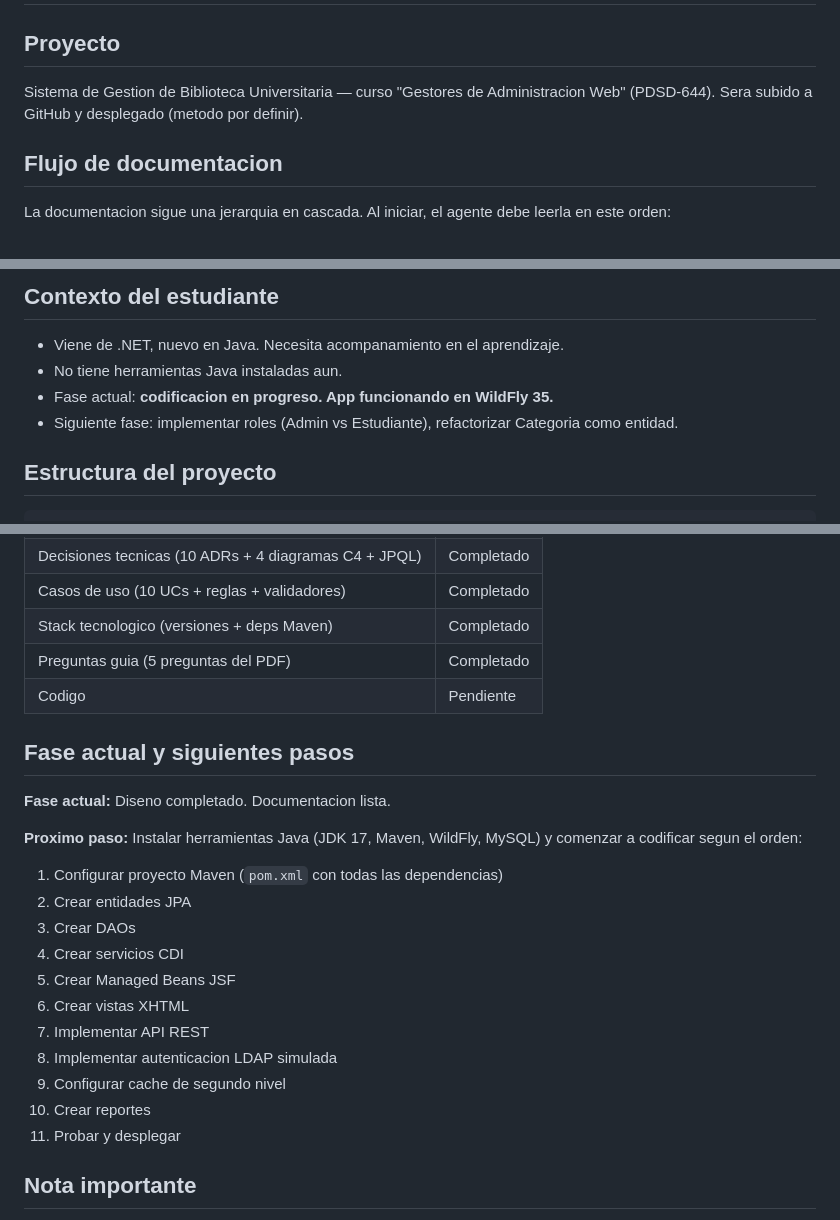
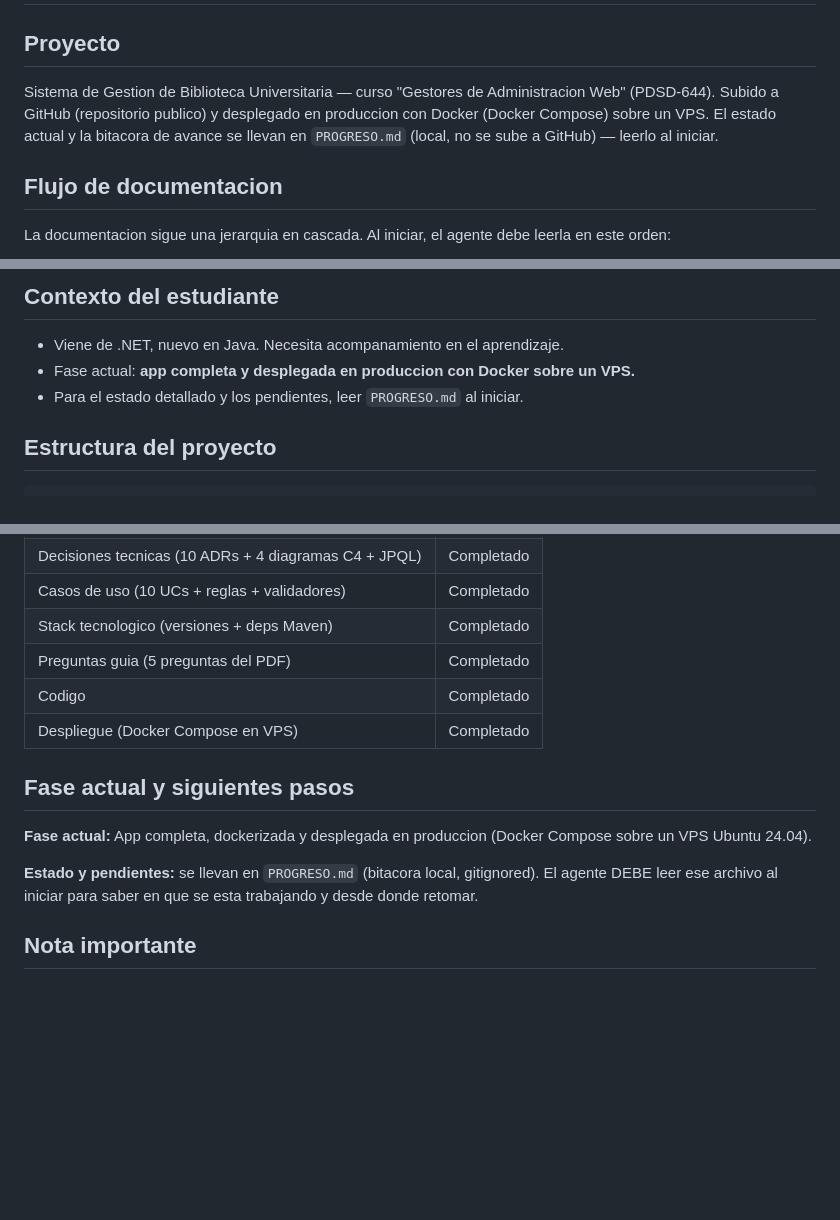
Before and after one commit to atalavera21/sistema-gestion-biblioteca, a Markdown page: AGENTS.md, 3 parts joined by grey strips. Drawn GitHub-style; blank space fills up the shorter version.

Commit message:
docs: actualizar AGENTS.md - app completa y desplegada con Docker en VPS
Las secciones de fase/entregables/siguientes pasos estaban desactualizadas
(decian que el codigo estaba pendiente). Ahora reflejan que la app esta
completa y en produccion, y apuntan a PROGRESO.md para el estado vigente.

Co-Authored-By: Claude Opus 4.7 <noreply@anthropic.com>

```diff
--- a/AGENTS.md
+++ b/AGENTS.md
@@ -3,7 +3,7 @@
 ## Proyecto
 
 Sistema de Gestion de Biblioteca Universitaria — curso "Gestores de Administracion Web" (PDSD-644).
-Sera subido a GitHub y desplegado (metodo por definir).
+Subido a GitHub (repositorio publico) y desplegado en produccion con Docker (Docker Compose) sobre un VPS. El estado actual y la bitacora de avance se llevan en `PROGRESO.md` (local, no se sube a GitHub) — leerlo al iniciar.
 
 ## Flujo de documentacion
 
@@ -27,9 +27,8 @@ AGENTS.md  →  README.md  →  documentacion/
 ## Contexto del estudiante
 
 - Viene de .NET, nuevo en Java. Necesita acompanamiento en el aprendizaje.
-- No tiene herramientas Java instaladas aun.
-- Fase actual: **codificacion en progreso. App funcionando en WildFly 35.**
-- Siguiente fase: implementar roles (Admin vs Estudiante), refactorizar Categoria como entidad.
+- Fase actual: **app completa y desplegada en produccion con Docker sobre un VPS.**
+- Para el estado detallado y los pendientes, leer `PROGRESO.md` al iniciar.
 
 ## Estructura del proyecto
 
@@ -190,24 +189,14 @@ Todas las consultas usan JPQL via `EntityManager` sobre entidades, no SQL nativo
 | Casos de uso (10 UCs + reglas + validadores) | Completado |
 | Stack tecnologico (versiones + deps Maven) | Completado |
 | Preguntas guia (5 preguntas del PDF) | Completado |
-| Codigo | Pendiente |
+| Codigo | Completado |
+| Despliegue (Docker Compose en VPS) | Completado |
 
 ## Fase actual y siguientes pasos
 
-**Fase actual:** Diseno completado. Documentacion lista.
+**Fase actual:** App completa, dockerizada y desplegada en produccion (Docker Compose sobre un VPS Ubuntu 24.04).
 
-**Proximo paso:** Instalar herramientas Java (JDK 17, Maven, WildFly, MySQL) y comenzar a codificar segun el orden:
-1. Configurar proyecto Maven (`pom.xml` con todas las dependencias)
-2. Crear entidades JPA
-3. Crear DAOs
-4. Crear servicios CDI
-5. Crear Managed Beans JSF
-6. Crear vistas XHTML
-7. Implementar API REST
-8. Implementar autenticacion LDAP simulada
-9. Configurar cache de segundo nivel
-10. Crear reportes
-11. Probar y desplegar
+**Estado y pendientes:** se llevan en `PROGRESO.md` (bitacora local, gitignored). El agente DEBE leer ese archivo al iniciar para saber en que se esta trabajando y desde donde retomar.
 
 ## Nota importante
 
```
